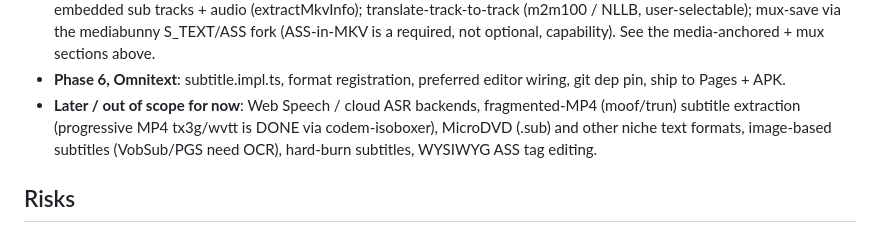
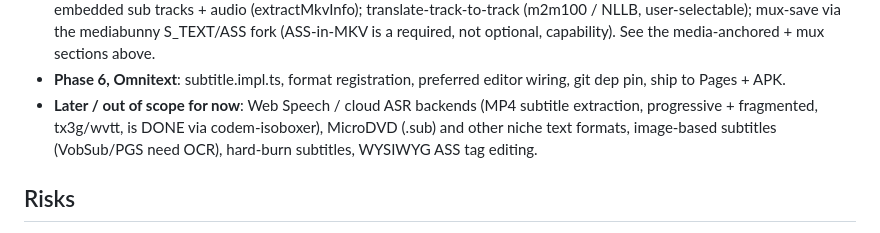
Before and after one commit to hikashop-nicolas/subedit, a Markdown page: _plans/SUBEDIT_PLAN.md, the part around the change. Rendered like a GitHub page.

Commit message:
Plan: mark fragmented MP4 subtitle extraction done

```diff
--- a/_plans/SUBEDIT_PLAN.md
+++ b/_plans/SUBEDIT_PLAN.md
@@ -379,10 +379,10 @@ translate mode (two-column original/translation).
   optional, capability). See the media-anchored + mux sections above.
 - **Phase 6, Omnitext**: subtitle.impl.ts, format registration, preferred
   editor wiring, git dep pin, ship to Pages + APK.
-- **Later / out of scope for now**: Web Speech / cloud ASR backends, fragmented-MP4
-  (moof/trun) subtitle extraction (progressive MP4 tx3g/wvtt is DONE via
-  codem-isoboxer), MicroDVD (.sub) and other niche text formats, image-based
-  subtitles (VobSub/PGS need OCR), hard-burn subtitles, WYSIWYG ASS tag editing.
+- **Later / out of scope for now**: Web Speech / cloud ASR backends (MP4 subtitle
+  extraction, progressive + fragmented, tx3g/wvtt, is DONE via codem-isoboxer),
+  MicroDVD (.sub) and other niche text formats, image-based subtitles (VobSub/PGS
+  need OCR), hard-burn subtitles, WYSIWYG ASS tag editing.
 
 ## Risks
 
```
